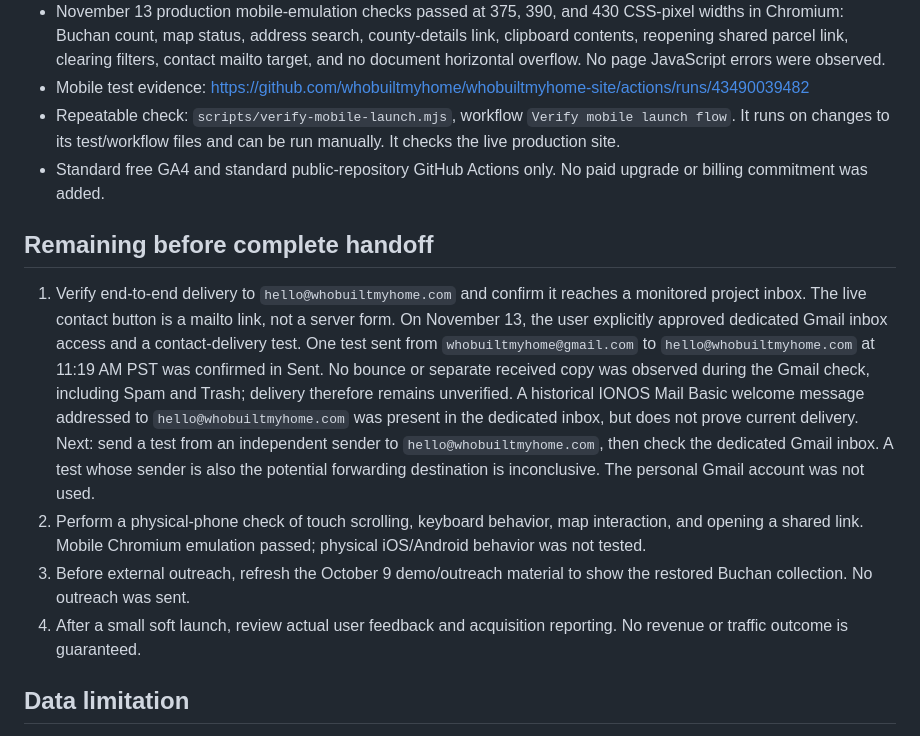
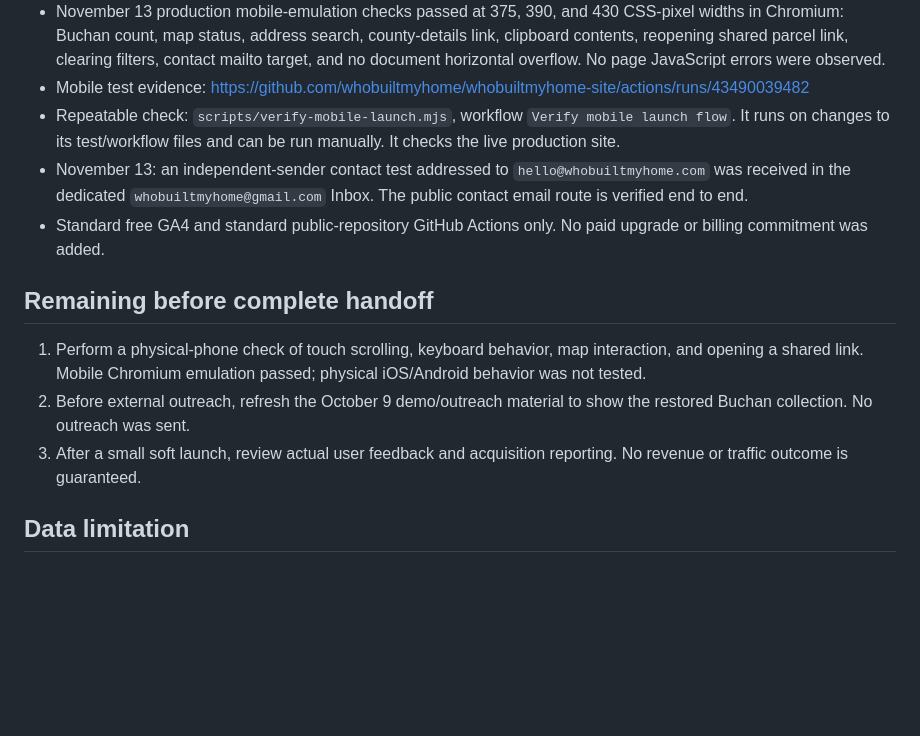
Before and after one commit to whobuiltmyhome/whobuiltmyhome-site, a Markdown page: docs/handoff.md, the part around the change. Rendered like a GitHub page; blank space fills up the shorter version.

Commit message:
Record verified project contact email delivery

```diff
--- a/docs/handoff.md
+++ b/docs/handoff.md
@@ -21,14 +21,14 @@ Updated November 13, 2026. See `analytics.md` for Analytics account and transpor
 - November 13 production mobile-emulation checks passed at 375, 390, and 430 CSS-pixel widths in Chromium: Buchan count, map status, address search, county-details link, clipboard contents, reopening shared parcel link, clearing filters, contact mailto target, and no document horizontal overflow. No page JavaScript errors were observed.
 - Mobile test evidence: https://github.com/whobuiltmyhome/whobuiltmyhome-site/actions/runs/43490039482
 - Repeatable check: `scripts/verify-mobile-launch.mjs`, workflow `Verify mobile launch flow`. It runs on changes to its test/workflow files and can be run manually. It checks the live production site.
+- November 13: an independent-sender contact test addressed to `hello@whobuiltmyhome.com` was received in the dedicated `whobuiltmyhome@gmail.com` Inbox. The public contact email route is verified end to end.
 - Standard free GA4 and standard public-repository GitHub Actions only. No paid upgrade or billing commitment was added.
 
 ## Remaining before complete handoff
 
-1. Verify end-to-end delivery to `hello@whobuiltmyhome.com` and confirm it reaches a monitored project inbox. The live contact button is a mailto link, not a server form. On November 13, the user explicitly approved dedicated Gmail inbox access and a contact-delivery test. One test sent from `whobuiltmyhome@gmail.com` to `hello@whobuiltmyhome.com` at 11:19 AM PST was confirmed in Sent. No bounce or separate received copy was observed during the Gmail check, including Spam and Trash; delivery therefore remains unverified. A historical IONOS Mail Basic welcome message addressed to `hello@whobuiltmyhome.com` was present in the dedicated inbox, but does not prove current delivery. Next: send a test from an independent sender to `hello@whobuiltmyhome.com`, then check the dedicated Gmail inbox. A test whose sender is also the potential forwarding destination is inconclusive. The personal Gmail account was not used.
-2. Perform a physical-phone check of touch scrolling, keyboard behavior, map interaction, and opening a shared link. Mobile Chromium emulation passed; physical iOS/Android behavior was not tested.
-3. Before external outreach, refresh the October 9 demo/outreach material to show the restored Buchan collection. No outreach was sent.
-4. After a small soft launch, review actual user feedback and acquisition reporting. No revenue or traffic outcome is guaranteed.
+1. Perform a physical-phone check of touch scrolling, keyboard behavior, map interaction, and opening a shared link. Mobile Chromium emulation passed; physical iOS/Android behavior was not tested.
+2. Before external outreach, refresh the October 9 demo/outreach material to show the restored Buchan collection. No outreach was sent.
+3. After a small soft launch, review actual user feedback and acquisition reporting. No revenue or traffic outcome is guaranteed.
 
 ## Data limitation
 
```
